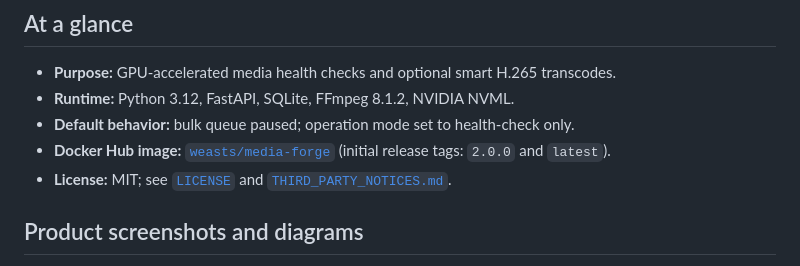
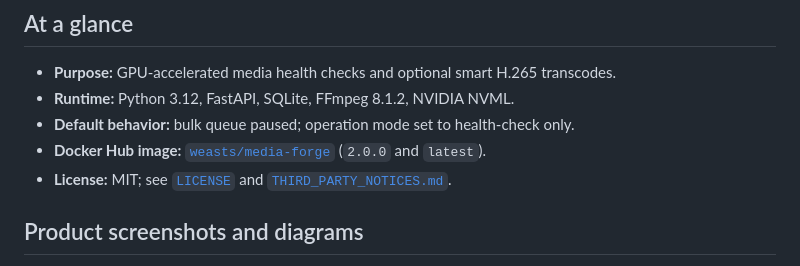
Before and after one commit to PrestonWest87/Media-Forge, a Markdown page: README.md, the part around the change. Rendered like a GitHub page.

```diff
--- a/README.md
+++ b/README.md
@@ -13,7 +13,7 @@ It is designed for Linux hosts with Docker Compose, a compatible NVIDIA driver,
 - **Purpose:** GPU-accelerated media health checks and optional smart H.265 transcodes.
 - **Runtime:** Python 3.12, FastAPI, SQLite, FFmpeg 8.1.2, NVIDIA NVML.
 - **Default behavior:** bulk queue paused; operation mode set to health-check only.
-- **Docker Hub image:** [`weasts/media-forge`](https://hub.docker.com/r/weasts/media-forge) (initial release tags: `2.0.0` and `latest`).
+- **Docker Hub image:** [`weasts/media-forge`](https://hub.docker.com/r/weasts/media-forge) (`2.0.0` and `latest`).
 - **License:** MIT; see [`LICENSE`](LICENSE) and [`THIRD_PARTY_NOTICES.md`](THIRD_PARTY_NOTICES.md).
 
 ## Product screenshots and diagrams
```
Also changed, not shown: docs/dockerhub-publish.md (+6 -2 lines).
